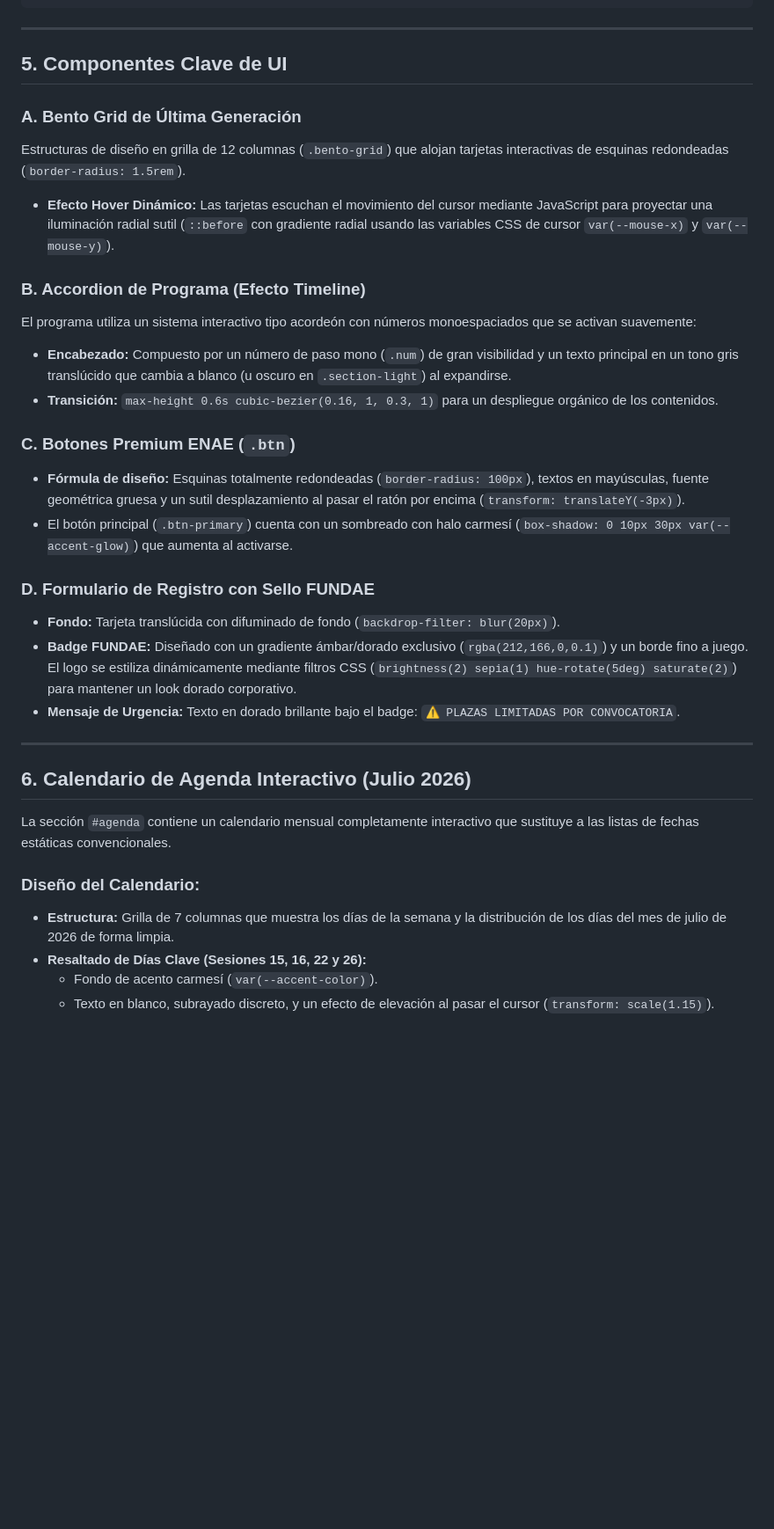
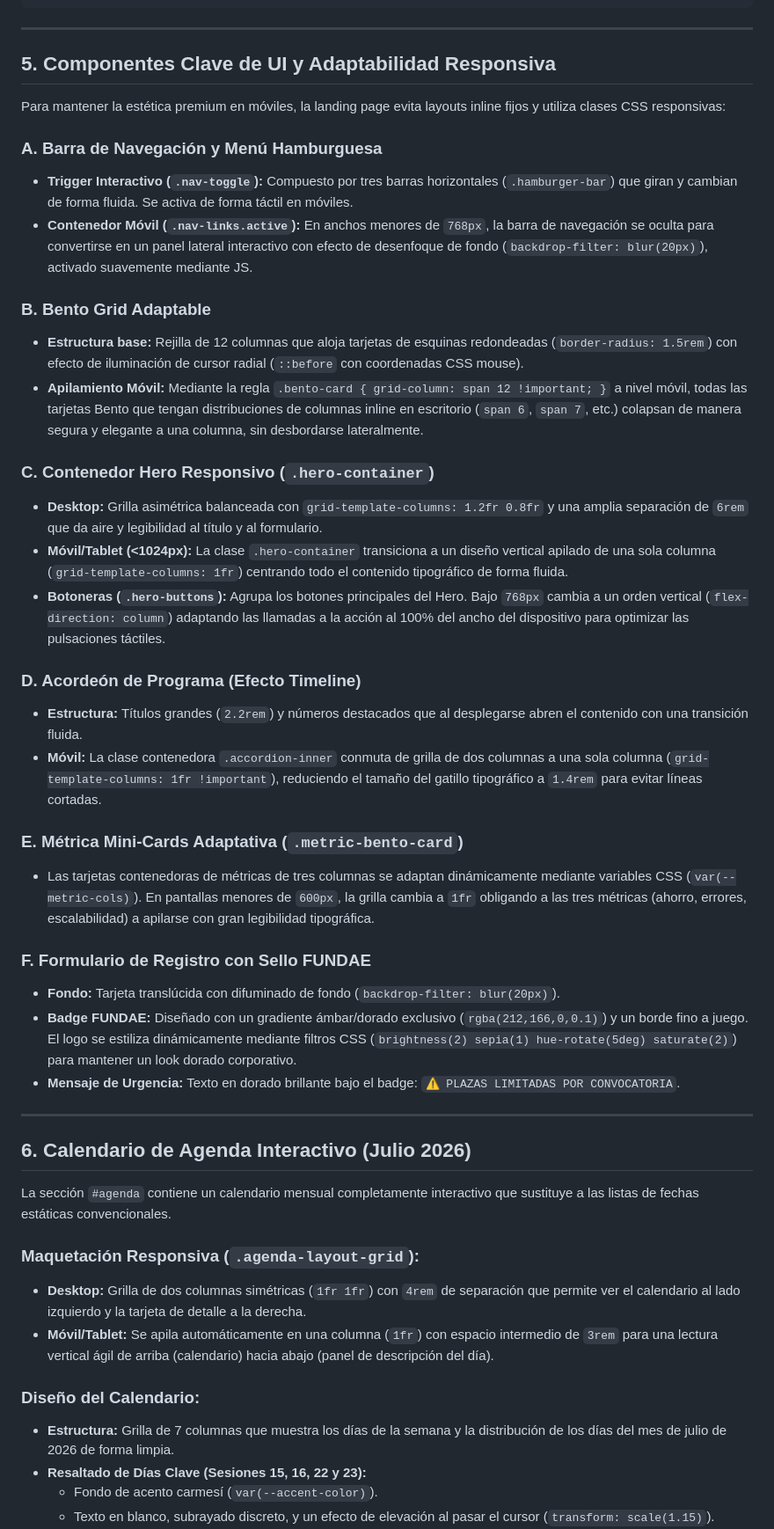
Before and after one commit to jesussanchez-ENAE/Cursos-IA-Avanzado, a Markdown page: design.md, the part around one of its changes. Shown at 88% size. GitHub-like rendering; blank space fills up the shorter version.

```diff
--- a/design.md
+++ b/design.md
@@ -120,22 +120,31 @@ Para evitar tener que duplicar marcado o clases utilitarias, se desarrolló una
 
 ---
 
-## 5. Componentes Clave de UI
+## 5. Componentes Clave de UI y Adaptabilidad Responsiva
 
-### A. Bento Grid de Última Generación
-Estructuras de diseño en grilla de 12 columnas (`.bento-grid`) que alojan tarjetas interactivas de esquinas redondeadas (`border-radius: 1.5rem`).
-- **Efecto Hover Dinámico:** Las tarjetas escuchan el movimiento del cursor mediante JavaScript para proyectar una iluminación radial sutil (`::before` con gradiente radial usando las variables CSS de cursor `var(--mouse-x)` y `var(--mouse-y)`).
+Para mantener la estética premium en móviles, la landing page evita layouts inline fijos y utiliza clases CSS responsivas:
 
-### B. Accordion de Programa (Efecto Timeline)
-El programa utiliza un sistema interactivo tipo acordeón con números monoespaciados que se activan suavemente:
-- **Encabezado:** Compuesto por un número de paso mono (`.num`) de gran visibilidad y un texto principal en un tono gris translúcido que cambia a blanco (u oscuro en `.section-light`) al expandirse.
-- **Transición:** `max-height 0.6s cubic-bezier(0.16, 1, 0.3, 1)` para un despliegue orgánico de los contenidos.
+### A. Barra de Navegación y Menú Hamburguesa
+- **Trigger Interactivo (`.nav-toggle`):** Compuesto por tres barras horizontales (`.hamburger-bar`) que giran y cambian de forma fluida. Se activa de forma táctil en móviles.
+- **Contenedor Móvil (`.nav-links.active`):** En anchos menores de `768px`, la barra de navegación se oculta para convertirse en un panel lateral interactivo con efecto de desenfoque de fondo (`backdrop-filter: blur(20px)`), activado suavemente mediante JS.
 
-### C. Botones Premium ENAE (`.btn`)
-- **Fórmula de diseño:** Esquinas totalmente redondeadas (`border-radius: 100px`), textos en mayúsculas, fuente geométrica gruesa y un sutil desplazamiento al pasar el ratón por encima (`transform: translateY(-3px)`).
-- El botón principal (`.btn-primary`) cuenta con un sombreado con halo carmesí (`box-shadow: 0 10px 30px var(--accent-glow)`) que aumenta al activarse.
+### B. Bento Grid Adaptable
+- **Estructura base:** Rejilla de 12 columnas que aloja tarjetas de esquinas redondeadas (`border-radius: 1.5rem`) con efecto de iluminación de cursor radial (`::before` con coordenadas CSS mouse).
+- **Apilamiento Móvil:** Mediante la regla `.bento-card { grid-column: span 12 !important; }` a nivel móvil, todas las tarjetas Bento que tengan distribuciones de columnas inline en escritorio (`span 6`, `span 7`, etc.) colapsan de manera segura y elegante a una columna, sin desbordarse lateralmente.
 
-### D. Formulario de Registro con Sello FUNDAE
+### C. Contenedor Hero Responsivo (`.hero-container`)
+- **Desktop:** Grilla asimétrica balanceada con `grid-template-columns: 1.2fr 0.8fr` y una amplia separación de `6rem` que da aire y legibilidad al título y al formulario.
+- **Móvil/Tablet (<1024px):** La clase `.hero-container` transiciona a un diseño vertical apilado de una sola columna (`grid-template-columns: 1fr`) centrando todo el contenido tipográfico de forma fluida.
+- **Botoneras (`.hero-buttons`):** Agrupa los botones principales del Hero. Bajo `768px` cambia a un orden vertical (`flex-direction: column`) adaptando las llamadas a la acción al 100% del ancho del dispositivo para optimizar las pulsaciones táctiles.
+
+### D. Acordeón de Programa (Efecto Timeline)
+- **Estructura:** Títulos grandes (`2.2rem`) y números destacados que al desplegarse abren el contenido con una transición fluida.
+- **Móvil:** La clase contenedora `.accordion-inner` conmuta de grilla de dos columnas a una sola columna (`grid-template-columns: 1fr !important`), reduciendo el tamaño del gatillo tipográfico a `1.4rem` para evitar líneas cortadas.
+
+### E. Métrica Mini-Cards Adaptativa (`.metric-bento-card`)
+- Las tarjetas contenedoras de métricas de tres columnas se adaptan dinámicamente mediante variables CSS (`var(--metric-cols)`). En pantallas menores de `600px`, la grilla cambia a `1fr` obligando a las tres métricas (ahorro, errores, escalabilidad) a apilarse con gran legibilidad tipográfica.
+
+### F. Formulario de Registro con Sello FUNDAE
 - **Fondo:** Tarjeta translúcida con difuminado de fondo (`backdrop-filter: blur(20px)`).
 - **Badge FUNDAE:** Diseñado con un gradiente ámbar/dorado exclusivo (`rgba(212,166,0,0.1)`) y un borde fino a juego. El logo se estiliza dinámicamente mediante filtros CSS (`brightness(2) sepia(1) hue-rotate(5deg) saturate(2)`) para mantener un look dorado corporativo.
 - **Mensaje de Urgencia:** Texto en dorado brillante bajo el badge: `⚠ PLAZAS LIMITADAS POR CONVOCATORIA`.
@@ -146,9 +155,13 @@ El programa utiliza un sistema interactivo tipo acordeón con números monoespac
 
 La sección `#agenda` contiene un calendario mensual completamente interactivo que sustituye a las listas de fechas estáticas convencionales.
 
+### Maquetación Responsiva (`.agenda-layout-grid`):
+- **Desktop:** Grilla de dos columnas simétricas (`1fr 1fr`) con `4rem` de separación que permite ver el calendario al lado izquierdo y la tarjeta de detalle a la derecha.
+- **Móvil/Tablet:** Se apila automáticamente en una columna (`1fr`) con espacio intermedio de `3rem` para una lectura vertical ágil de arriba (calendario) hacia abajo (panel de descripción del día).
+
 ### Diseño del Calendario:
 - **Estructura:** Grilla de 7 columnas que muestra los días de la semana y la distribución de los días del mes de julio de 2026 de forma limpia.
-- **Resaltado de Días Clave (Sesiones 15, 16, 22 y 26):**
+- **Resaltado de Días Clave (Sesiones 15, 16, 22 y 23):**
   - Fondo de acento carmesí (`var(--accent-color)`).
   - Texto en blanco, subrayado discreto, y un efecto de elevación al pasar el cursor (`transform: scale(1.15)`).
 - **Panel de Detalles:** Tarjeta lateral que se inicializa en estado vacío solicitando al usuario clicar un día. Al seleccionar un día del calendario, la información se despliega con una animación fluida de entrada (`opacity` y `translateY` controlado por `@keyframes calDetailIn`).
```
Also changed, not shown: other parts of design.md (+4 -3 lines).
